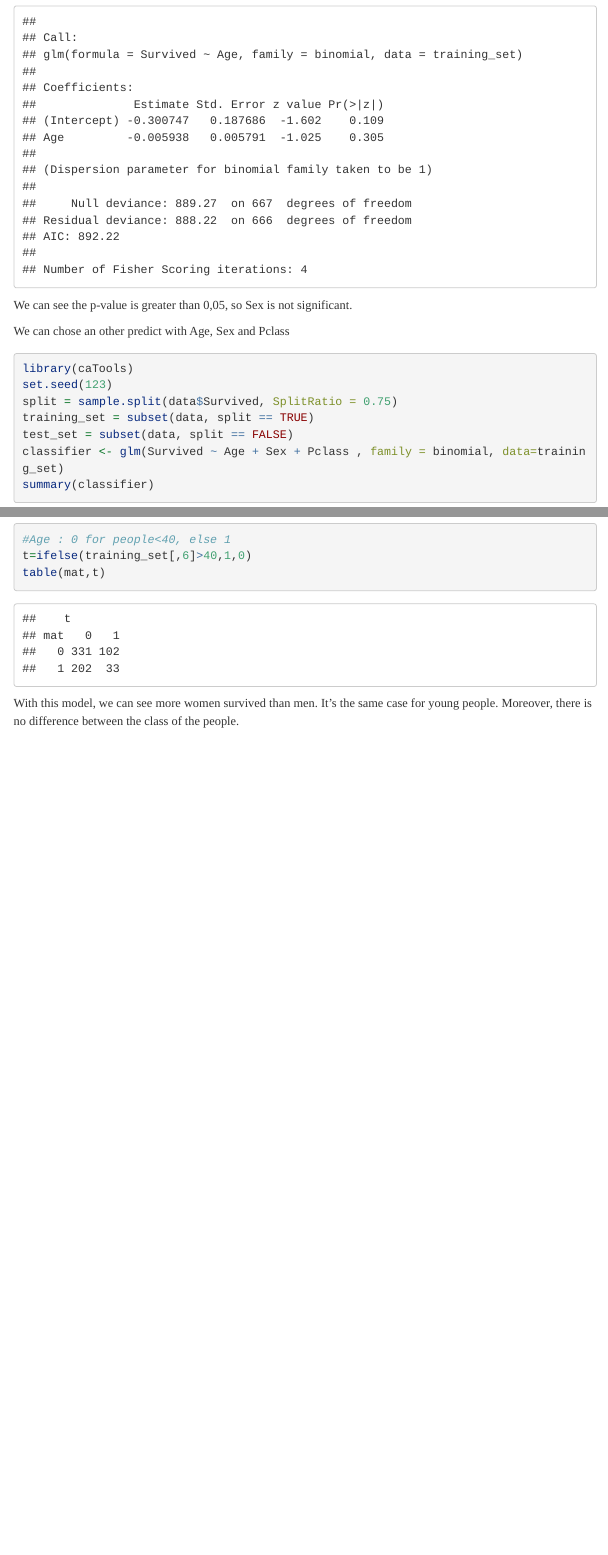
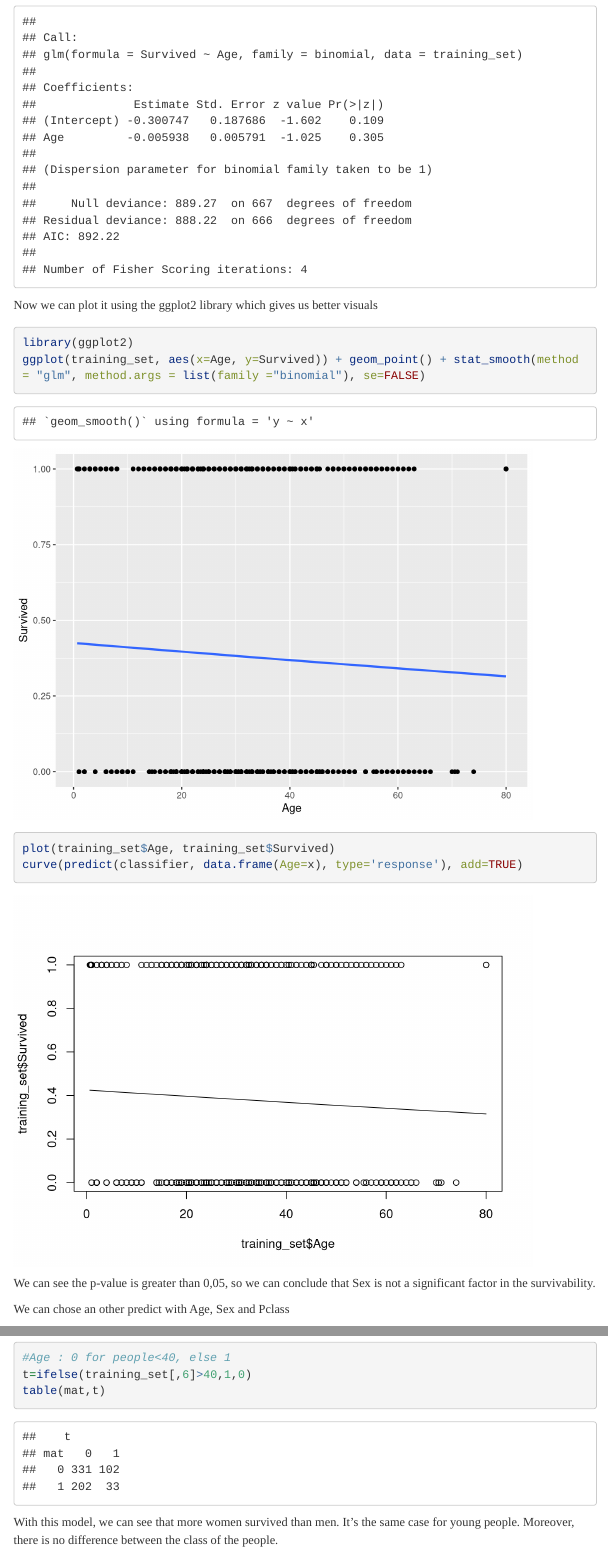
Before and after one commit to Ozerioss/Titanic_Prediction, an R Markdown document (FinalProject.Rmd): the page in a window 1100 px wide, from 1770 px down, and a second part further down, joined at a grey line. Rendered offline with R 4.5, knitr and Pandoc, with nearby package versions; menus at the side of the page are left out; long lines of code are wrapped.

Commit message:
added plot

````diff
--- a/FinalProject.Rmd
+++ b/FinalProject.Rmd
@@ -55,7 +55,17 @@ classifier <- glm(Survived ~ Age, family = binomial, data=training_set)
 summary(classifier)
 ```
 
-We can see the p-value is greater than 0,05, so Sex is not significant.
+
+Now we can plot it using the ggplot2 library which gives us better visuals
+
+```{r}
+library(ggplot2)
+ggplot(training_set, aes(x=Age, y=Survived)) + geom_point() + stat_smooth(method = "glm", method.args = list(family ="binomial"), se=FALSE)
+plot(training_set$Age, training_set$Survived)
+curve(predict(classifier, data.frame(Age=x), type='response'), add=TRUE)
+```
+
+We can see the p-value is greater than 0,05, so we can conclude that Sex is not a significant factor in the survivability.
 
 
 We can chose an other predict with Age, Sex and Pclass
@@ -87,4 +97,11 @@ table(mat,t)
 
 ```
 
-With this model, we can see more women survived than men. It's the same case for young people. Moreover, there is no difference between the class of the people.
+With this model, we can see that more women survived than men. It's the same case for young people. Moreover, there is no difference between the class of the people.
+
+
+
+
+```{r Linear Discriminant Analysis}
+
+```
````
